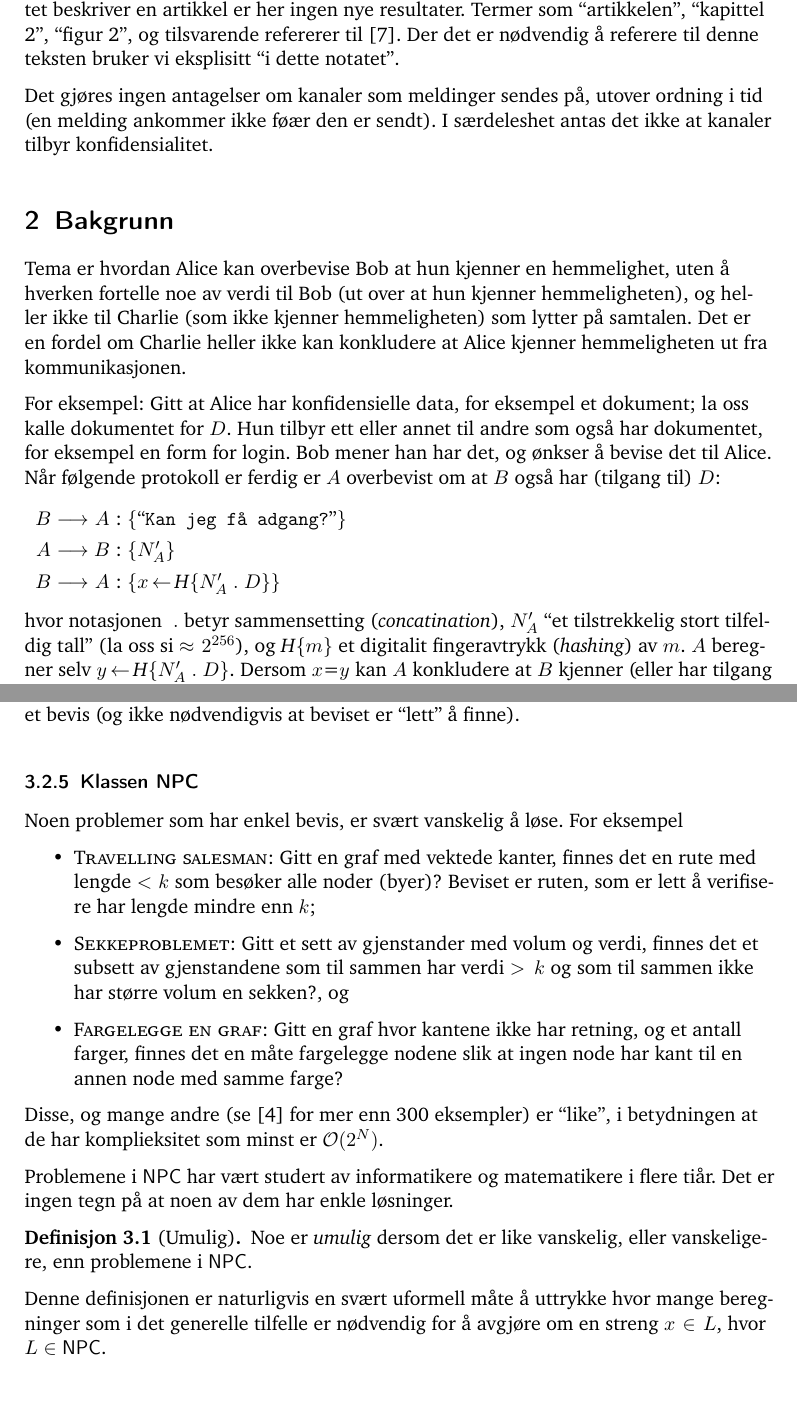
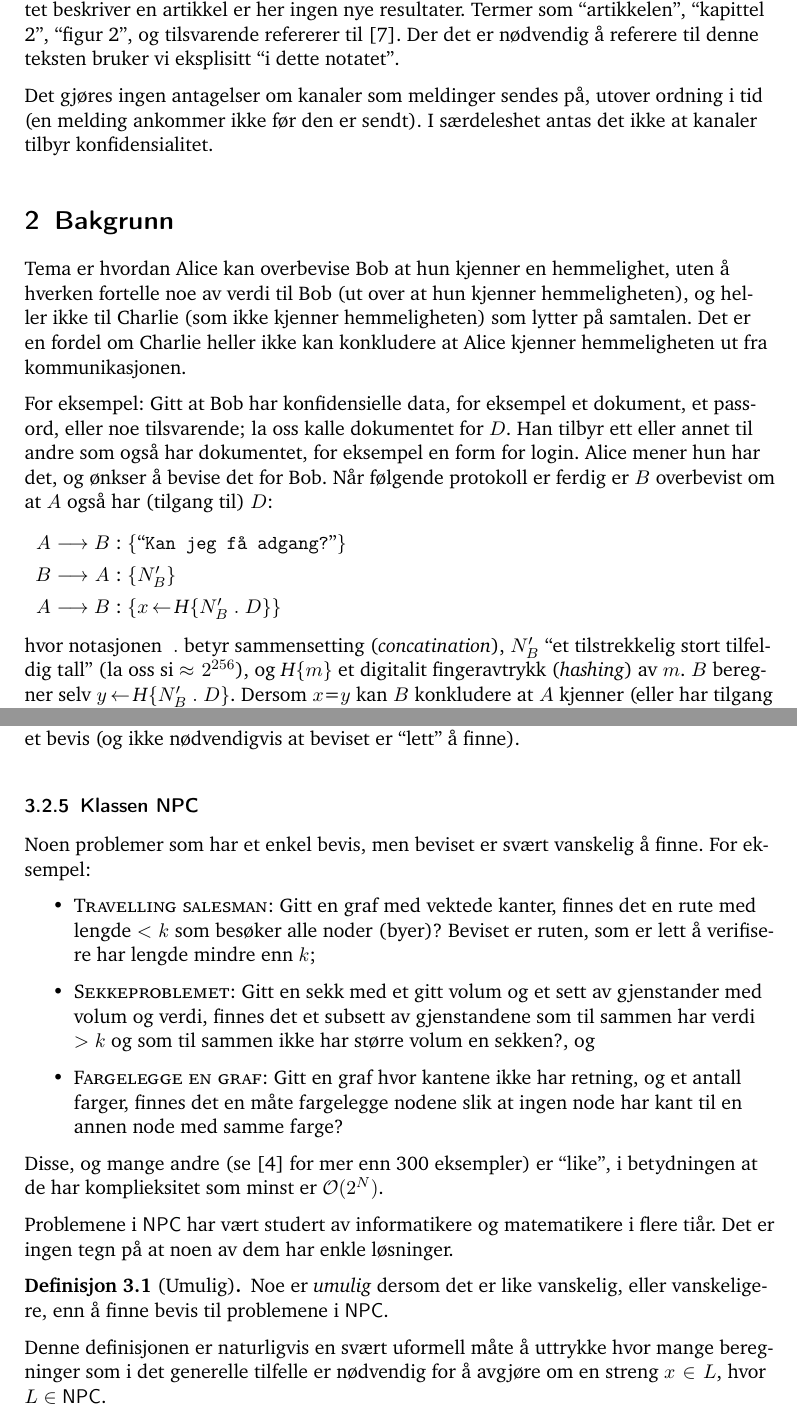
Before and after one commit to tagesk/zero-knowledge, a LaTeX document (zero.tex): two parts of pages 1 and 5 of 12, joined at a grey line, cut so that both start at the same text. Compiled offline with pdfLaTeX.

Commit message:
Korrektur

```diff
--- a/zero.tex
+++ b/zero.tex
@@ -49,7 +49,7 @@ refererer til~\cite{Goldwasser1989Knowledge}.  Der det er nødvendig å
 referere til denne teksten bruker vi eksplisitt ``i dette notatet''.
 
 Det gjøres ingen antagelser om kanaler som meldinger sendes på, utover
-ordning i tid (en melding ankommer ikke føær den er sendt).  I
+ordning i tid (en melding ankommer ikke før den er sendt).  I
 særdeleshet antas det ikke at kanaler tilbyr konfidensialitet.
 
 %%%%%%%%%%%%%%%%%%%%%%%%%%%%%%%%%%%%%%%%%%%%%%%%%%%%%%%%%%%%%%%%%%%%%%%%%%%%%%%
@@ -62,25 +62,26 @@ kjenner hemmeligheten) som lytter på samtalen.  Det er en fordel om
 Charlie heller ikke kan konkludere at Alice kjenner hemmeligheten ut
 fra kommunikasjonen.
 
-For eksempel: Gitt at Alice har konfidensielle data, for eksempel
-et dokument; la oss kalle dokumentet for $D$.  Hun tilbyr ett eller
+For eksempel: Gitt at Bob har konfidensielle data, for eksempel
+et dokument, et passord, eller noe tilsvarende; la oss kalle
+dokumentet for $D$.  Han tilbyr ett eller
 annet til andre som også har dokumentet, for eksempel en form for
-login.  Bob mener han har det, og ønkser å bevise det til Alice.  Når
-følgende protokoll er ferdig er \APri{A} overbevist om at \APri{B}
+login.  Alice mener hun har det, og ønkser å bevise det for Bob.  Når
+følgende protokoll er ferdig er \APri{B} overbevist om at \APri{A}
 også har (tilgang til) $D$:
 
 \begin{ASteps*}
-  \ASend{B}{A}{\AStr{Kan jeg få adgang?}} \\
-  \ASend{A}{B}{\ANonce{A}} \\
-  \ASend{B}{A}{\AAssign{\AVar{x}}{\AChash{\ANonce{A} \AConcat \AVal{D}}}}
+  \ASend{A}{B}{\AStr{Kan jeg få adgang?}} \\
+  \ASend{B}{A}{\ANonce{B}} \\
+  \ASend{A}{B}{\AAssign{\AVar{x}}{\AChash{\ANonce{B} \AConcat \AVal{D}}}}
 \end{ASteps*}
 %
 hvor notasjonen \AConcat betyr sammensetting
-(\textit{concatination}), \ANonce{A} ``et tilstrekkelig stort
+(\textit{concatination}), \ANonce{B} ``et tilstrekkelig stort
 tilfeldig tall'' (la oss si $\approx2^{256}$), og \AChash{m} et
-digitalit fingeravtrykk (\textit{hashing}) av \AVal{m}.  \APri{A}
-beregner selv \AAssign{\AVar{y}}{\AChash{\ANonce{A} \AConcat \AVal{D}}}.
-Dersom \AVar{x}=\AVar{y} kan \APri{A} konkludere at \APri{B} kjenner
+digitalit fingeravtrykk (\textit{hashing}) av \AVal{m}.  \APri{B}
+beregner selv \AAssign{\AVar{y}}{\AChash{\ANonce{B} \AConcat \AVal{D}}}.
+Dersom \AVar{x}=\AVar{y} kan \APri{B} konkludere at \APri{A} kjenner
 (eller har tilgang til) \AVal{D}.  Vi noterer i
 margen at denne enkle protokollen har mange svakheter og ikke
 tilfredsstiller moderne krav til å være sikker.
@@ -330,15 +332,17 @@ ikke nødvendigvis at beviset er ``lett'' å finne).
 %
 %
 \subsubsection{Klassen \textsf{NPC}}
-Noen problemer som har enkel bevis, er svært vanskelig å løse.  For eksempel
+Noen problemer som har et enkel bevis, men beviset er svært vanskelig
+å finne.  For eksempel:
 \begin{itemize}
 \item \textsc{Travelling salesman}: Gitt en graf med vektede kanter,
   finnes det en rute med lengde $<k$ som besøker alle noder (byer)?
   Beviset er ruten, som er lett å verifisere har lengde mindre enn
   $k$;
-\item \textsc{Sekkeproblemet}: Gitt et sett av gjenstander med volum og
-  verdi, finnes det et subsett av gjenstandene som til sammen har verdi
-  $>k$ og som til sammen ikke har større volum en sekken?, og
+\item \textsc{Sekkeproblemet}: Gitt en sekk med et gitt volum og et
+  sett av gjenstander med volum og verdi, finnes det et subsett av
+  gjenstandene som til sammen har verdi $>k$ og som til sammen ikke
+  har større volum en sekken?, og
 \item \textsc{Fargelegge en graf}: Gitt en graf hvor kantene ikke
     har retning, og et antall farger, finnes det en måte fargelegge
     nodene slik at ingen node har kant til en annen node med samme farge?
@@ -353,9 +357,10 @@ matematikere i flere tiår.  Det er ingen tegn på at noen av dem har
 enkle løsninger.
 
 \begin{definition}[Umulig]
-  Noe er \emph{umulig} dersom det er like vanskelig, eller vanskeligere, enn
-  problemene i $\textsf{NPC}$.
+  Noe er \emph{umulig} dersom det er like vanskelig, eller
+  vanskeligere, enn å finne bevis til problemene i $\textsf{NPC}$.
 \end{definition}
+%
 Denne definisjonen er naturligvis en svært uformell måte å uttrykke
 hvor mange beregninger som i det generelle tilfelle er nødvendig for å
 avgjøre om en streng $x \in L$, hvor $L \in \textsf{NPC}$.
```
Also changed, not shown: zero.pdf, zero.tex (52 more changed lines).
